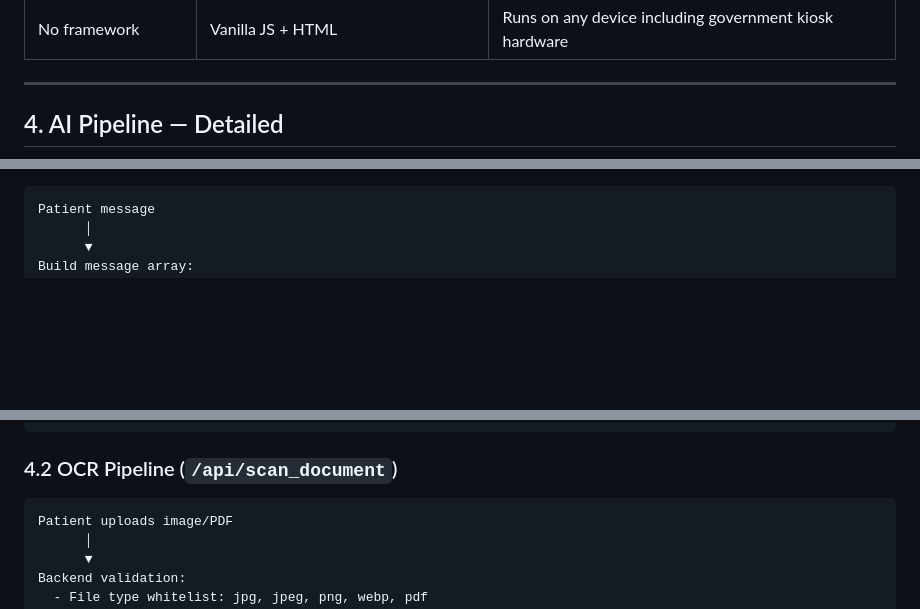
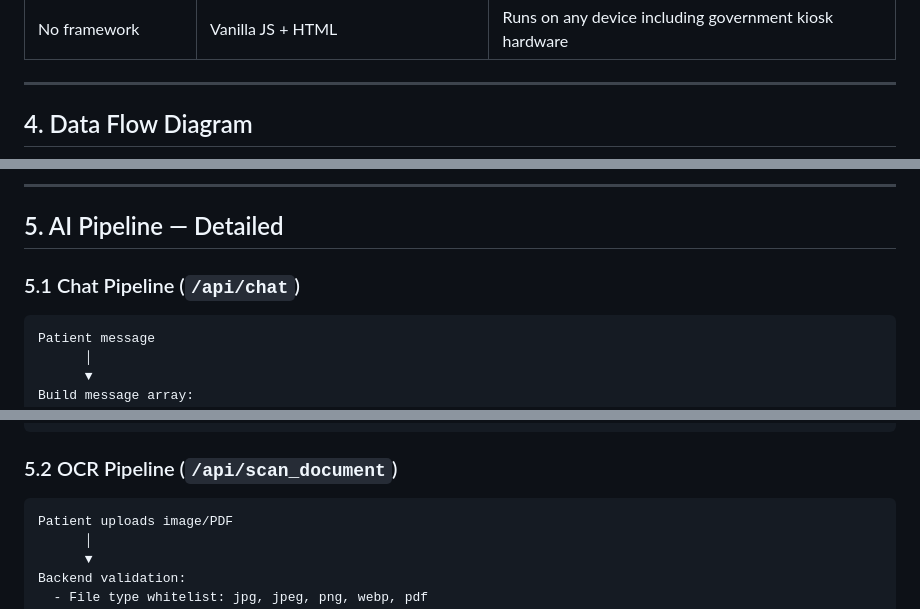
Before and after one commit to MihirMaurya-dev/medikiosk-sih26047, a Markdown page: MediKiosk_Project_Draft.md, 3 parts joined by grey strips. GitHub-like rendering; blank space fills up the shorter version.

````diff
--- a/MediKiosk_Project_Draft.md
+++ b/MediKiosk_Project_Draft.md
@@ -113,5 +113,5 @@ Patient arrives at hospital
 
 ---
 
-## 4. AI Pipeline — Detailed
+## 4. Data Flow Diagram
 
@@ -119,3 +149,8 @@ Patient arrives at hospital
+---
+
+## 5. AI Pipeline — Detailed
+
+### 5.1 Chat Pipeline (`/api/chat`)
 
 ```
 Patient message
@@ -145,7 +180,7 @@ Check for [EMERGENCY_FLAG] in response
 Return {doctor_response, is_emergency} to frontend
 ```
 
-### 4.2 OCR Pipeline (`/api/scan_document`)
+### 5.2 OCR Pipeline (`/api/scan_document`)
 
 ```
 Patient uploads image/PDF
````
Also changed, not shown: other parts of MediKiosk_Project_Draft.md (+44 -14 lines).
